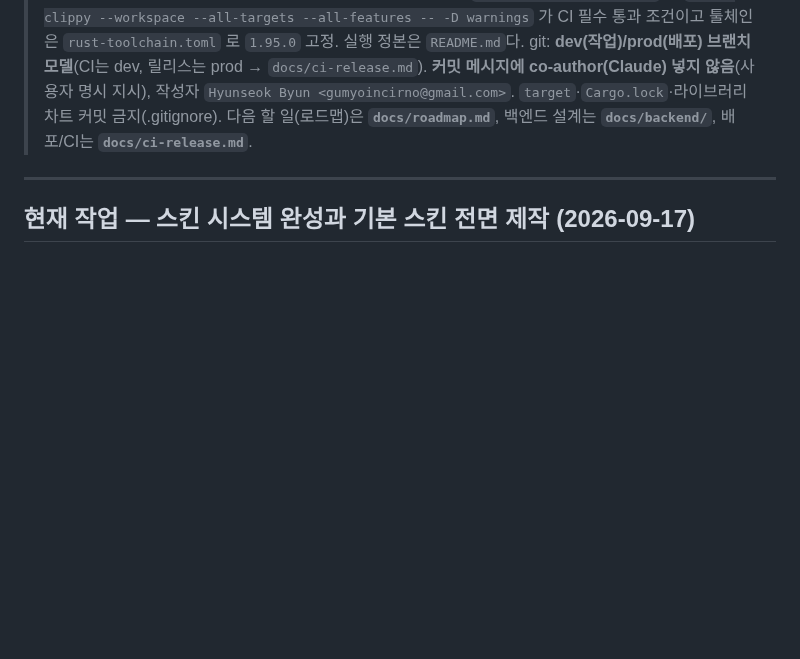
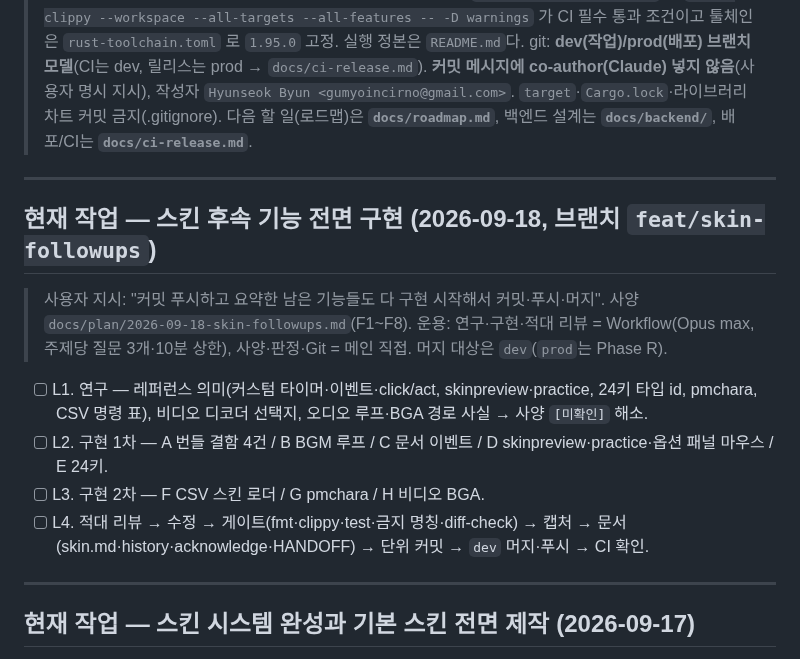
Before and after one commit to B-HS/R-BMS, a Markdown page: docs/PROCESS.md, the part around the change. GitHub-like rendering; blank space fills up the shorter version.

Commit message:
docs(skin): 후속 기능 전면 구현 사양과 체크리스트

```diff
--- a/docs/PROCESS.md
+++ b/docs/PROCESS.md
@@ -6,6 +6,17 @@
 > 위치: `/Users/gkn/R-BMS`. 빌드 `cargo build`, 테스트 `cargo test --workspace`(2026-09-17 스킨 시스템 K5 게이트 실측 3,181 통과·0 실패; 실제 오디오 장치 테스트 등 ignored 3건). lint 는 이제 게이트다 — `cargo fmt --all --check` 와 `cargo clippy --workspace --all-targets --all-features -- -D warnings` 가 CI 필수 통과 조건이고 툴체인은 `rust-toolchain.toml` 로 `1.95.0` 고정. 실행 정본은 `README.md`다.
 > git: **dev(작업)/prod(배포) 브랜치 모델**(CI는 dev, 릴리스는 prod → `docs/ci-release.md`). **커밋 메시지에 co-author(Claude) 넣지 않음**(사용자 명시 지시), 작성자 `Hyunseok Byun <gumyoincirno@gmail.com>`. `target`·`Cargo.lock`·라이브러리 차트 커밋 금지(.gitignore).
 > 다음 할 일(로드맵)은 **`docs/roadmap.md`**, 백엔드 설계는 **`docs/backend/`**, 배포/CI는 **`docs/ci-release.md`**.
+
+---
+
+## 현재 작업 — 스킨 후속 기능 전면 구현 (2026-09-18, 브랜치 `feat/skin-followups`)
+
+> 사용자 지시: "커밋 푸시하고 요약한 남은 기능들도 다 구현 시작해서 커밋·푸시·머지". 사양 `docs/plan/2026-09-18-skin-followups.md`(F1~F8). 운용: 연구·구현·적대 리뷰 = Workflow(Opus max, 주제당 질문 3개·10분 상한), 사양·판정·Git = 메인 직접. 머지 대상은 `dev`(`prod`는 Phase R).
+
+- [ ] L1. 연구 — 레퍼런스 의미(커스텀 타이머·이벤트·click/act, skinpreview·practice, 24키 타입 id, pmchara, CSV 명령 표), 비디오 디코더 선택지, 오디오 루프·BGA 경로 사실 → 사양 `[미확인]` 해소.
+- [ ] L2. 구현 1차 — A 번들 결함 4건 / B BGM 루프 / C 문서 이벤트 / D skinpreview·practice·옵션 패널 마우스 / E 24키.
+- [ ] L3. 구현 2차 — F CSV 스킨 로더 / G pmchara / H 비디오 BGA.
+- [ ] L4. 적대 리뷰 → 수정 → 게이트(fmt·clippy·test·금지 명칭·diff-check) → 캡처 → 문서(skin.md·history·acknowledge·HANDOFF) → 단위 커밋 → `dev` 머지·푸시 → CI 확인.
 
 ---
 
```
Also changed, not shown: docs/plan/2026-09-18-skin-followups.md (added, +54 -0 lines).
